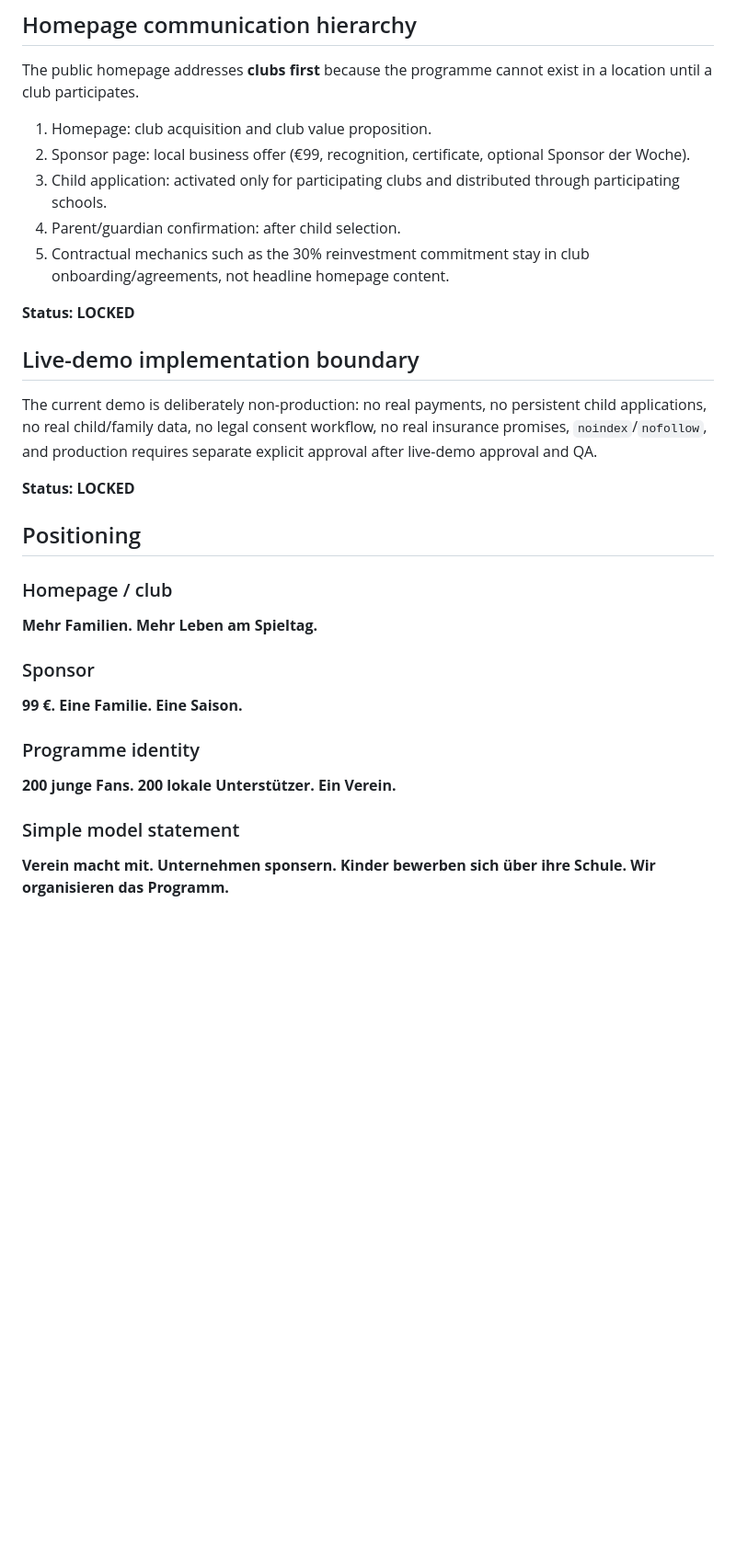
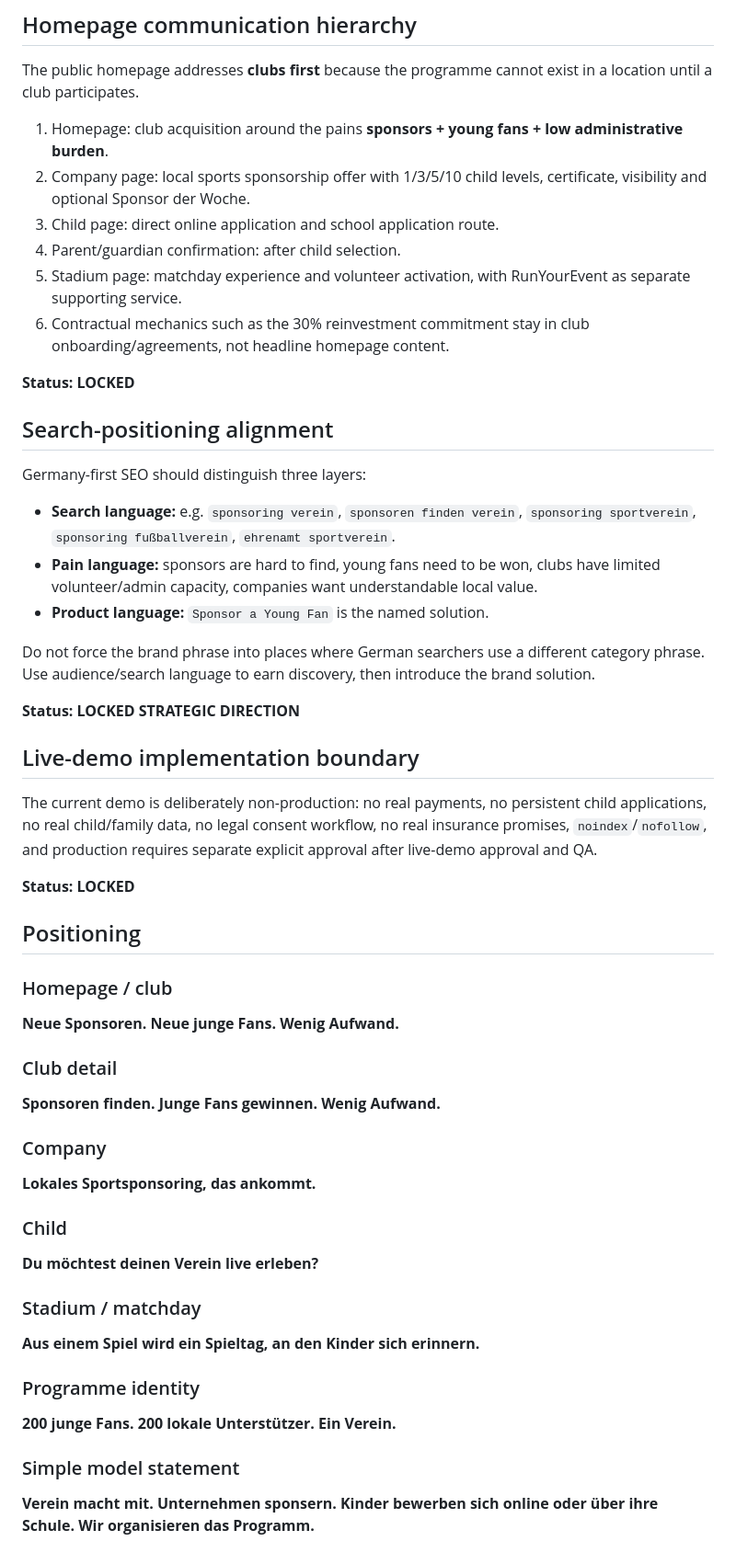
Before and after one commit to unikmo/football200, a Markdown page: CANONICAL_TRUTH.md, the part around one of its changes. Shown at 92% size. Rendered like a GitHub page; blank space fills up the shorter version.

Commit message:
Align canonical truth with pain-led Germany positioning

```diff
--- a/CANONICAL_TRUTH.md
+++ b/CANONICAL_TRUTH.md
@@ -167,13 +171,26 @@ The initial sponsor offering should remain simple. Do not make the core product
 
 The public homepage addresses **clubs first** because the programme cannot exist in a location until a club participates.
 
-1. Homepage: club acquisition and club value proposition.
-2. Sponsor page: local business offer (€99, recognition, certificate, optional Sponsor der Woche).
-3. Child application: activated only for participating clubs and distributed through participating schools.
+1. Homepage: club acquisition around the pains **sponsors + young fans + low administrative burden**.
+2. Company page: local sports sponsorship offer with 1/3/5/10 child levels, certificate, visibility and optional Sponsor der Woche.
+3. Child page: direct online application and school application route.
 4. Parent/guardian confirmation: after child selection.
-5. Contractual mechanics such as the 30% reinvestment commitment stay in club onboarding/agreements, not headline homepage content.
+5. Stadium page: matchday experience and volunteer activation, with RunYourEvent as separate supporting service.
+6. Contractual mechanics such as the 30% reinvestment commitment stay in club onboarding/agreements, not headline homepage content.
 
 **Status: LOCKED**
+
+## Search-positioning alignment
+
+Germany-first SEO should distinguish three layers:
+
+- **Search language:** e.g. `sponsoring verein`, `sponsoren finden verein`, `sponsoring sportverein`, `sponsoring fußballverein`, `ehrenamt sportverein`.
+- **Pain language:** sponsors are hard to find, young fans need to be won, clubs have limited volunteer/admin capacity, companies want understandable local value.
+- **Product language:** `Sponsor a Young Fan` is the named solution.
+
+Do not force the brand phrase into places where German searchers use a different category phrase. Use audience/search language to earn discovery, then introduce the brand solution.
+
+**Status: LOCKED STRATEGIC DIRECTION**
 
 ## Live-demo implementation boundary
 
@@ -184,13 +201,22 @@ The current demo is deliberately non-production: no real payments, no persistent
 ## Positioning
 
 ### Homepage / club
-**Mehr Familien. Mehr Leben am Spieltag.**
+**Neue Sponsoren. Neue junge Fans. Wenig Aufwand.**
 
-### Sponsor
-**99 €. Eine Familie. Eine Saison.**
+### Club detail
+**Sponsoren finden. Junge Fans gewinnen. Wenig Aufwand.**
+
+### Company
+**Lokales Sportsponsoring, das ankommt.**
+
+### Child
+**Du möchtest deinen Verein live erleben?**
+
+### Stadium / matchday
+**Aus einem Spiel wird ein Spieltag, an den Kinder sich erinnern.**
 
 ### Programme identity
 **200 junge Fans. 200 lokale Unterstützer. Ein Verein.**
 
 ### Simple model statement
-**Verein macht mit. Unternehmen sponsern. Kinder bewerben sich über ihre Schule. Wir organisieren das Programm.**
+**Verein macht mit. Unternehmen sponsern. Kinder bewerben sich online oder über ihre Schule. Wir organisieren das Programm.**
```
Also changed, not shown: other parts of CANONICAL_TRUTH.md (+22 -18 lines).
